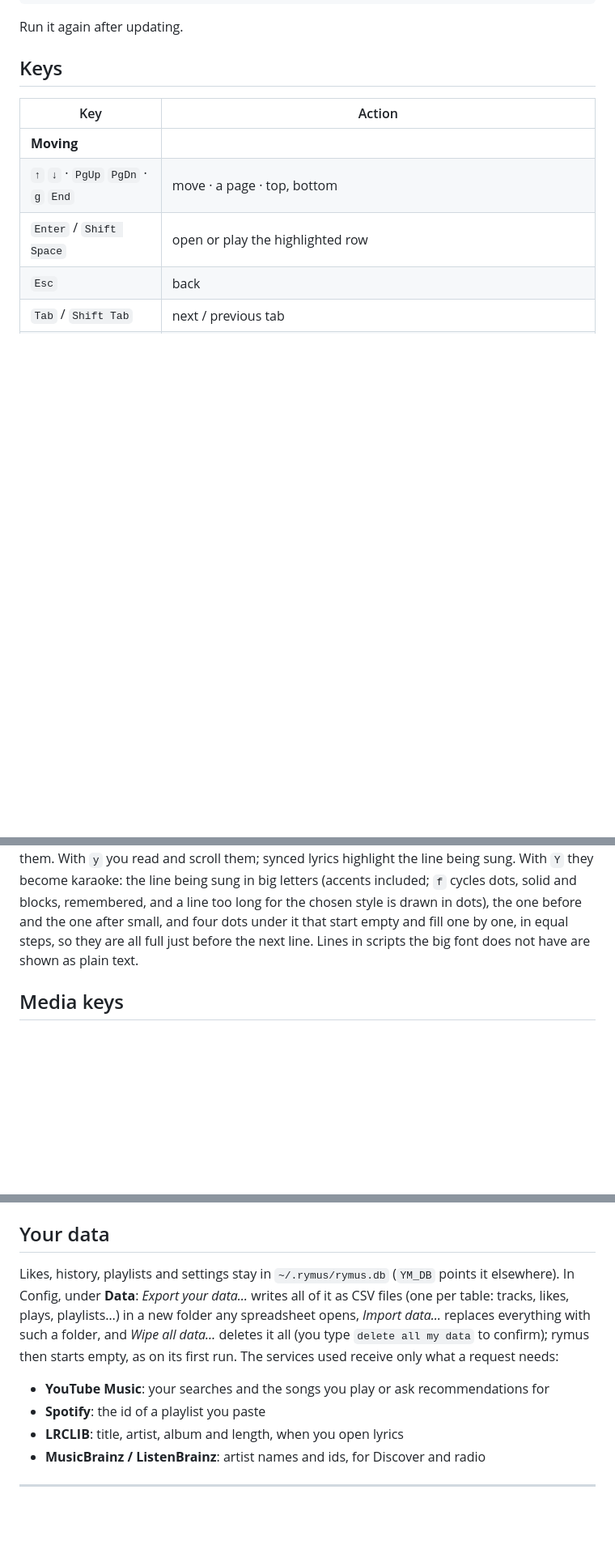
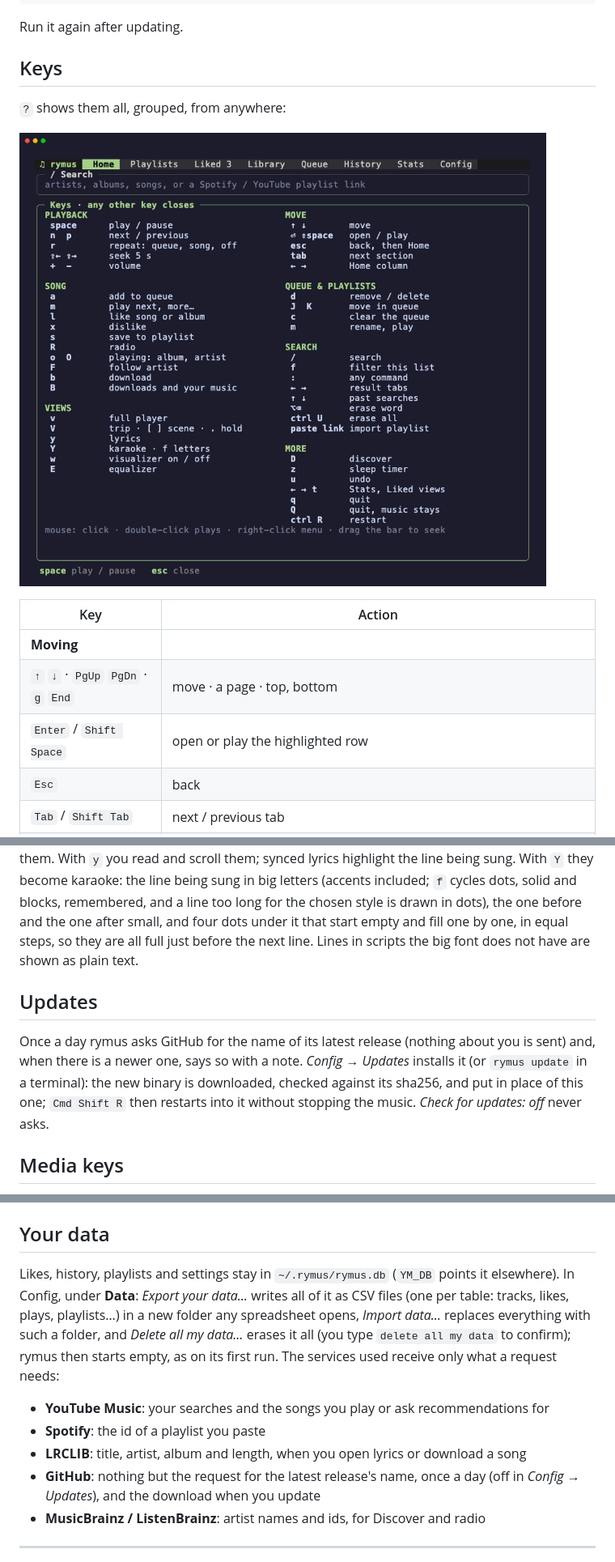
Before and after one commit to Skryensya/rymus, a Markdown page: README.md, 3 parts joined by grey strips. Shown at 81% size. GitHub-like rendering; pictures changed too: docs/keys.png (added); blank space fills up the shorter version.

```diff
--- a/README.md
+++ b/README.md
@@ -113,6 +113,10 @@ Run it again after updating.
 
 ## Keys
 
+`?` shows them all, grouped, from anywhere:
+
+![The ? page: every key, grouped](docs/keys.png)
+
 | Key | Action |
 |---|---|
 | **Moving** | |
@@ -175,6 +179,10 @@ Run it again after updating.
 
 **Lyrics** come from LRCLIB and are kept on disk, so a song you play again has them at once, even offline. All of them together stay under 10 MB (about 3 000 songs); past that, the ones you used longest ago are dropped. "No lyrics" is asked again after a month, since LRCLIB keeps adding them. With `y` you read and scroll them; synced lyrics highlight the line being sung. With `Y` they become karaoke: the line being sung in big letters (accents included; `f` cycles dots, solid and blocks, remembered, and a line too long for the chosen style is drawn in dots), the one before and the one after small, and four dots under it that start empty and fill one by one, in equal steps, so they are all full just before the next line. Lines in scripts the big font does not have are shown as plain text.
 
+## Updates
+
+Once a day rymus asks GitHub for the name of its latest release (nothing about you is sent) and, when there is a newer one, says so with a note. *Config → Updates* installs it (or `rymus update` in a terminal): the new binary is downloaded, checked against its sha256, and put in place of this one; `Cmd Shift R` then restarts into it without stopping the music. *Check for updates: off* never asks.
+
 ## Media keys
 
 The keyboard's play/pause, next and previous keys, AirPods, and the system's Now Playing work with rymus, through mpv: on macOS out of the box, on Linux once the [mpv-mpris](https://github.com/hoyon/mpv-mpris) plugin is installed. They keep working after `Q`, while the music plays on.
@@ -272,11 +280,12 @@ Then `chmod +x ~/.rymus/hooks/liked`. Hooks run in the background and are not st
 
 ## Your data
 
-Likes, history, playlists and settings stay in `~/.rymus/rymus.db` (`YM_DB` points it elsewhere). In Config, under **Data**: *Export your data…* writes all of it as CSV files (one per table: tracks, likes, plays, playlists…) in a new folder any spreadsheet opens, *Import data…* replaces everything with such a folder, and *Wipe all data…* deletes it all (you type `delete all my data` to confirm); rymus then starts empty, as on its first run. The services used receive only what a request needs:
+Likes, history, playlists and settings stay in `~/.rymus/rymus.db` (`YM_DB` points it elsewhere). In Config, under **Data**: *Export your data…* writes all of it as CSV files (one per table: tracks, likes, plays, playlists…) in a new folder any spreadsheet opens, *Import data…* replaces everything with such a folder, and *Delete all my data…* erases it all (you type `delete all my data` to confirm); rymus then starts empty, as on its first run. The services used receive only what a request needs:
 
 - **YouTube Music**: your searches and the songs you play or ask recommendations for
 - **Spotify**: the id of a playlist you paste
-- **LRCLIB**: title, artist, album and length, when you open lyrics
+- **LRCLIB**: title, artist, album and length, when you open lyrics or download a song
+- **GitHub**: nothing but the request for the latest release's name, once a day (off in *Config → Updates*), and the download when you update
 - **MusicBrainz / ListenBrainz**: artist names and ids, for Discover and radio
 
 ---
```
Also changed, not shown: other parts of README.md (+3 -3 lines), tapes/README.md (+1 -0 lines), 12 other files.
